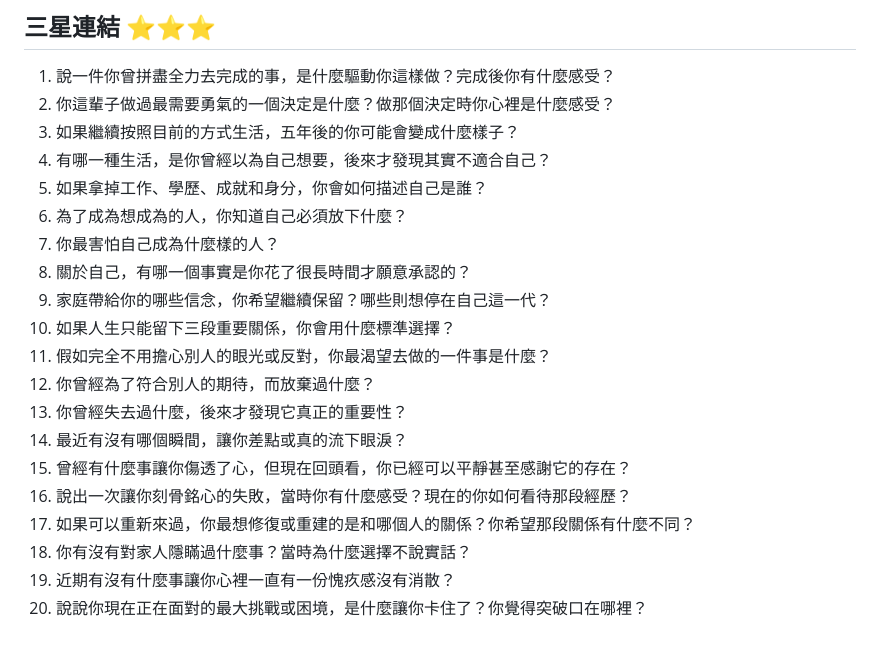
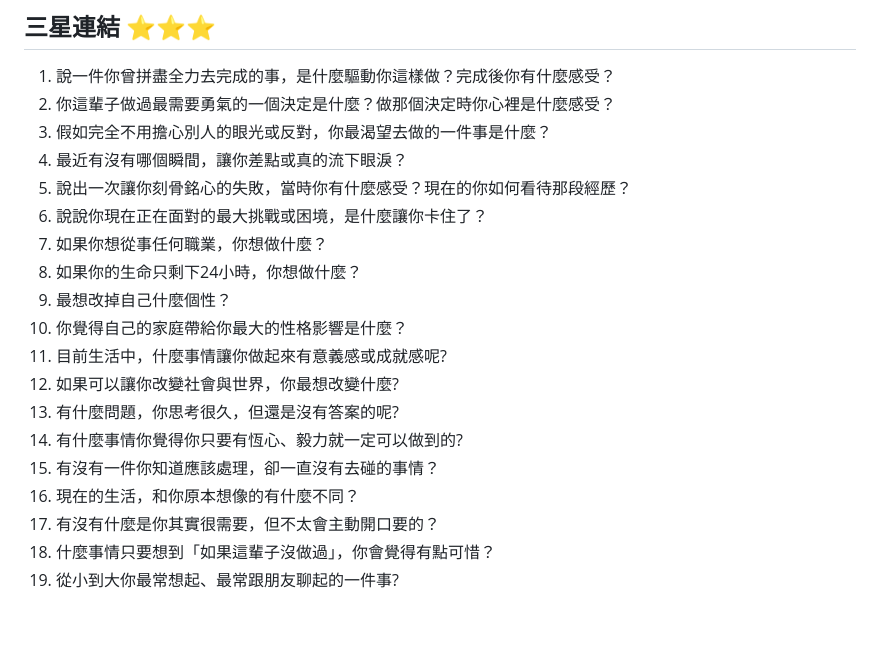
Before and after one commit to ian32253188/soul-dialogue-game, a Markdown page: cards.md, the part around one of its changes. Drawn GitHub-style.

```diff
--- a/cards.md
+++ b/cards.md
@@ -63,21 +63,20 @@
 
 1. 說一件你曾拼盡全力去完成的事，是什麼驅動你這樣做？完成後你有什麼感受？
 2. 你這輩子做過最需要勇氣的一個決定是什麼？做那個決定時你心裡是什麼感受？
-3. 如果繼續按照目前的方式生活，五年後的你可能會變成什麼樣子？
-4. 有哪一種生活，是你曾經以為自己想要，後來才發現其實不適合自己？
-5. 如果拿掉工作、學歷、成就和身分，你會如何描述自己是誰？
-6. 為了成為想成為的人，你知道自己必須放下什麼？
-7. 你最害怕自己成為什麼樣的人？
-8. 關於自己，有哪一個事實是你花了很長時間才願意承認的？
-9. 家庭帶給你的哪些信念，你希望繼續保留？哪些則想停在自己這一代？
-10. 如果人生只能留下三段重要關係，你會用什麼標準選擇？
-11. 假如完全不用擔心別人的眼光或反對，你最渴望去做的一件事是什麼？
-12. 你曾經為了符合別人的期待，而放棄過什麼？
-13. 你曾經失去過什麼，後來才發現它真正的重要性？
-14. 最近有沒有哪個瞬間，讓你差點或真的流下眼淚？
-15. 曾經有什麼事讓你傷透了心，但現在回頭看，你已經可以平靜甚至感謝它的存在？
-16. 說出一次讓你刻骨銘心的失敗，當時你有什麼感受？現在的你如何看待那段經歷？
-17. 如果可以重新來過，你最想修復或重建的是和哪個人的關係？你希望那段關係有什麼不同？
-18. 你有沒有對家人隱瞞過什麼事？當時為什麼選擇不說實話？
-19. 近期有沒有什麼事讓你心裡一直有一份愧疚感沒有消散？
-20. 說說你現在正在面對的最大挑戰或困境，是什麼讓你卡住了？你覺得突破口在哪裡？
+3. 假如完全不用擔心別人的眼光或反對，你最渴望去做的一件事是什麼？
+4. 最近有沒有哪個瞬間，讓你差點或真的流下眼淚？
+5. 說出一次讓你刻骨銘心的失敗，當時你有什麼感受？現在的你如何看待那段經歷？
+6. 說說你現在正在面對的最大挑戰或困境，是什麼讓你卡住了？
+7. 如果你想從事任何職業，你想做什麼？
+8. 如果你的生命只剩下24小時，你想做什麼？
+9. 最想改掉自己什麼個性？
+10. 你覺得自己的家庭帶給你最大的性格影響是什麼？
+11. 目前生活中，什麼事情讓你做起來有意義感或成就感呢?
+12. 如果可以讓你改變社會與世界，你最想改變什麼?
+13. 有什麼問題，你思考很久，但還是沒有答案的呢?
+14. 有什麼事情你覺得你只要有恆心、毅力就一定可以做到的?
+15. 有沒有一件你知道應該處理，卻一直沒有去碰的事情？
+16. 現在的生活，和你原本想像的有什麼不同？
+17. 有沒有什麼是你其實很需要，但不太會主動開口要的？
+18. 什麼事情只要想到「如果這輩子沒做過」，你會覺得有點可惜？
+19. 從小到大你最常想起、最常跟朋友聊起的一件事?
```
Also changed, not shown: other parts of cards.md (+40 -40 lines).
